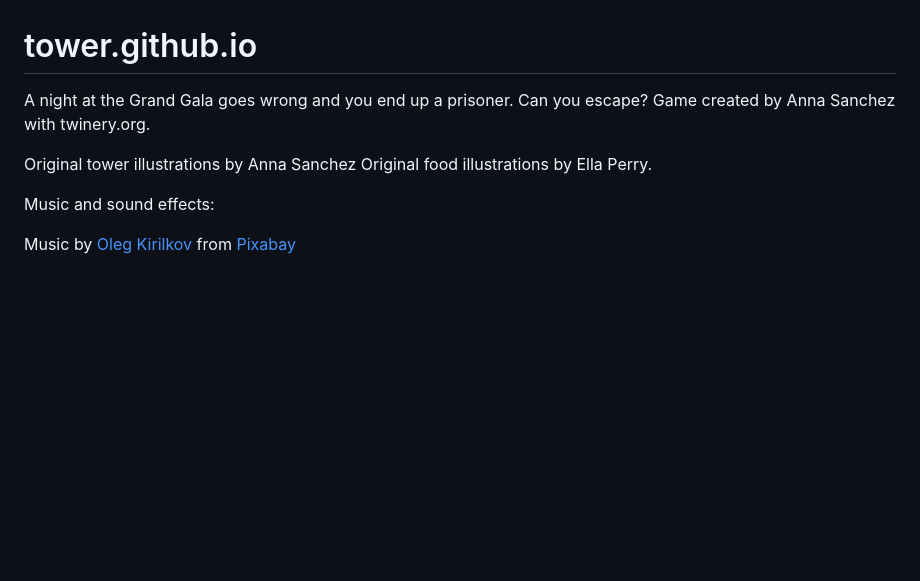
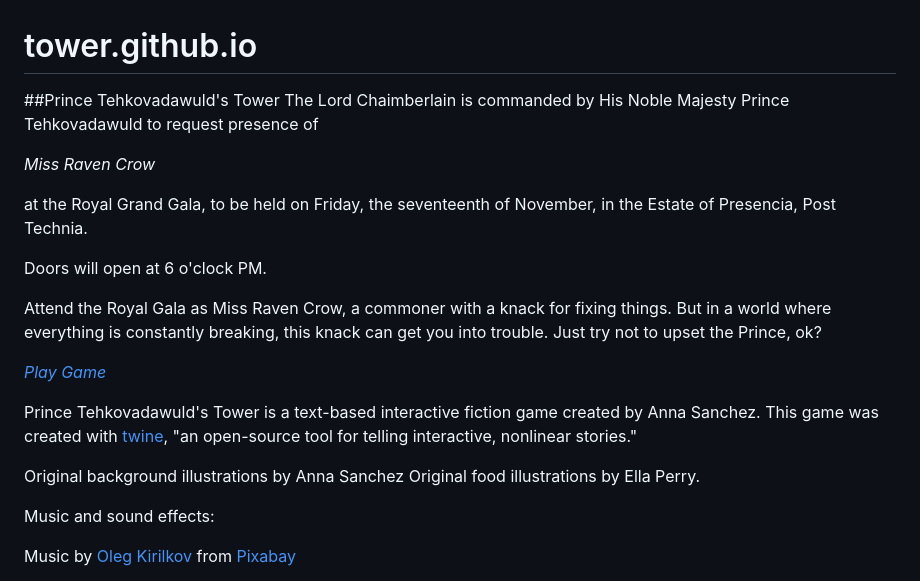
Before and after one commit to Tekovadawuld/tower.github.io, a Markdown page: README.md, the part around the change. Rendered like a GitHub page; blank space fills up the shorter version.

```diff
--- a/README.md
+++ b/README.md
@@ -1,9 +1,25 @@
 # tower.github.io
-A night at the Grand Gala goes wrong and you end up a prisoner. Can you escape?
-Game created by Anna Sanchez with twinery.org.
+##Prince Tehkovadawuld's Tower
+The Lord Chaimberlain is commanded by His Noble Majesty Prince Tehkovadawuld to request presence of
 
-Original tower illustrations by Anna Sanchez
+*Miss Raven Crow*
+
+at the Royal Grand Gala, to be held on Friday, the seventeenth of November, in the Estate of Presencia, Post Technia.
+
+Doors will open at 6 o'clock PM.
+
+
+Attend the Royal Gala as Miss Raven Crow, a commoner with a knack for fixing things. But in a world where everything is constantly breaking, this knack can get you into trouble. Just try not to upset the Prince, ok?
+
+[*Play Game*](https://tekovadawuld.github.io/tower.github.io/)
+
+
+Prince Tehkovadawuld's Tower is a text-based interactive fiction game created by Anna Sanchez.
+This game was created with [twine](https://twinery.org/), "an open-source tool for telling interactive, nonlinear stories."
+
+Original background illustrations by Anna Sanchez
 Original food illustrations by Ella Perry.
+
 
 Music and sound effects:
 
```
